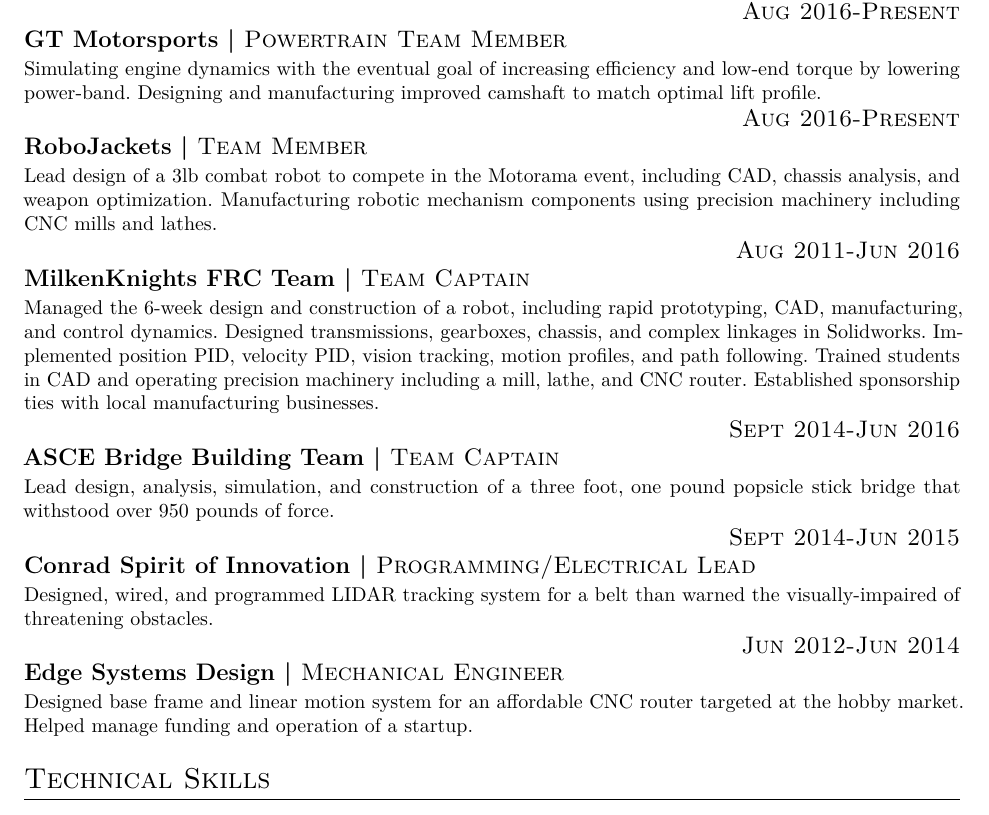
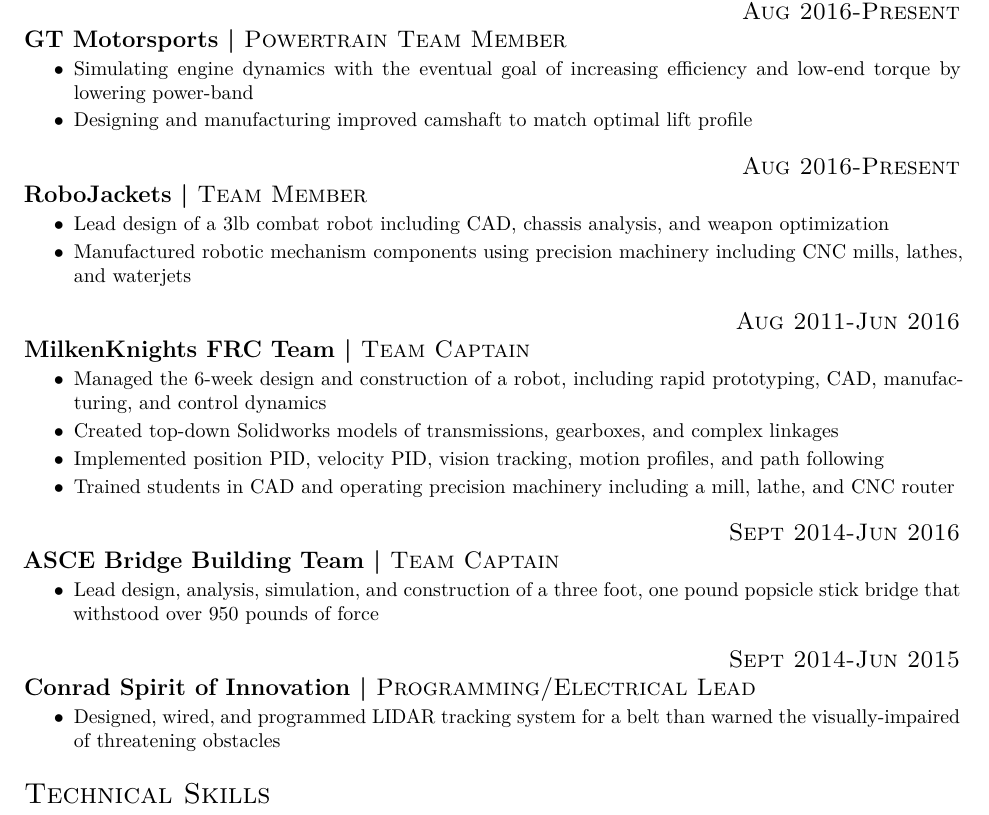
Before and after one commit to MICHAELABICK/latex-resume, a LaTeX CV (resumes/resume.tex): part of the page, cut so that both start at the same text. The pictures show the PDF file resumes/resume.pdf that the author committed with the source.

Commit message:
Began reformatting resume

```diff
--- a/resumes/resume.tex
+++ b/resumes/resume.tex
@@ -17,25 +17,44 @@
 
 \section{Academic Projects}
 \experience{GT Motorsports}{Powertrain Team Member}{Aug 2016-Present}
-Simulating engine dynamics with the eventual goal of increasing efficiency and low-end torque by lowering power-band. Designing and manufacturing improved camshaft to match optimal lift profile.
+\begin{itemize}
+  \item Simulating engine dynamics with the eventual goal of increasing efficiency and low-end torque by lowering power-band
+  \item Designing and manufacturing improved camshaft to match optimal lift profile
+\end{itemize}
 
 \experience{RoboJackets}{Team Member}{Aug 2016-Present}
-Lead design of a 3lb combat robot to compete in the Motorama event, including CAD, chassis analysis, and weapon optimization. Manufacturing robotic mechanism components using precision machinery including CNC mills and lathes.
+\begin{itemize}
+  \item Lead design of a 3lb combat robot including CAD, chassis analysis, and weapon optimization
+  \item Manufactured robotic mechanism components using precision machinery including CNC mills, lathes, and waterjets
+\end{itemize}
 
 \experience{MilkenKnights FRC Team}{Team Captain}{Aug 2011-Jun 2016}
-Managed the 6-week design and construction of a robot, including rapid prototyping, CAD, manufacturing, and control dynamics. Designed transmissions, gearboxes, chassis, and complex linkages in Solidworks. Implemented position PID, velocity PID, vision tracking, motion profiles, and path following. Trained students in CAD and operating precision machinery including a mill, lathe, and CNC router. Established sponsorship ties with local manufacturing businesses.
+\begin{itemize}
+  \item Managed the 6-week design and construction of a robot, including rapid prototyping, CAD, manufacturing, and control dynamics
+  \item Created top-down Solidworks models of transmissions, gearboxes, and complex linkages
+  \item Implemented position PID, velocity PID, vision tracking, motion profiles, and path following
+  \item Trained students in CAD and operating precision machinery including a mill, lathe, and CNC router
+  % \item Established sponsorship ties with local manufacturing businesses
+\end{itemize}
 
 \experience{ASCE Bridge Building Team}{Team Captain}{Sept 2014-Jun 2016}
-Lead design, analysis, simulation, and construction of a three foot, one pound popsicle stick bridge that withstood over 950 pounds of force.
+\begin{itemize}
+  \item Lead design, analysis, simulation, and construction of a three foot, one pound popsicle stick bridge that withstood over 950 pounds of force
+\end{itemize}
 
 %\experience{LADWP Science Bowl Team}{Team Captain}{Sept 2014-Jun 2016}
 %Trained two teams of five people to participate in the annual LADWP science bowl competition.
 
 \experience{Conrad Spirit of Innovation}{Programming/Electrical Lead}{Sept 2014-Jun 2015}
-Designed, wired, and programmed LIDAR tracking system for a belt than warned the visually-impaired of threatening obstacles.
+\begin{itemize}
+  \item Designed, wired, and programmed LIDAR tracking system for a belt than warned the visually-impaired of threatening obstacles
+\end{itemize}
 
-\experience{Edge Systems Design}{Mechanical Engineer}{Jun 2012-Jun 2014}
-Designed base frame and linear motion system for an affordable CNC router targeted at the hobby market. Helped manage funding and operation of a startup.
+% \experience{Edge Systems Design}{Mechanical Engineer}{Jun 2012-Jun 2014}
+% \begin{itemize}
+%   \item Designed base frame and linear motion system for an affordable CNC router targeted at the hobby market
+%   \item Helped manage funding and operation of a startup
+% \end{itemize}
 
 \section{Technical Skills}
 \begin{tabular}{rl}
```
Also changed, not shown: cover_letters/2018-02-14_apple_pd/apple_pd.pdf, resumes/resume.pdf, 1 other file.
